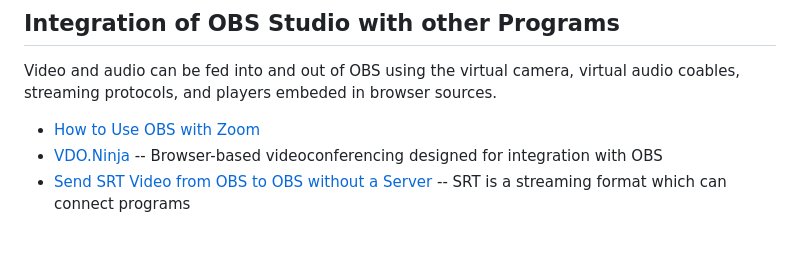
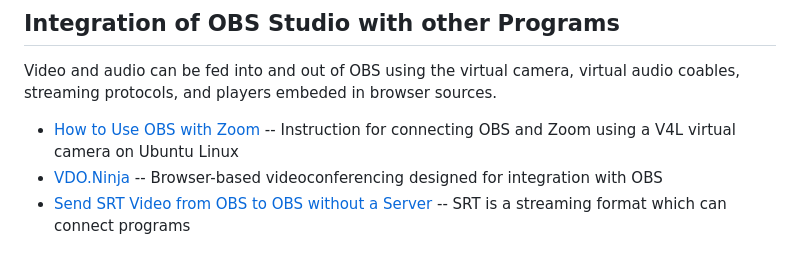
Before and after one commit to david672orford/pub-tools, a Markdown page: docs/notes-on-obs.md, the part around the change. GitHub-like rendering.

Commit message:
Docs: ink description added

```diff
--- a/docs/notes-on-obs.md
+++ b/docs/notes-on-obs.md
@@ -14,7 +14,7 @@
 Video and audio can be fed into and out of OBS using the virtual camera,
 virtual audio coables, streaming protocols, and players embeded in browser sources.
 
-* [How to Use OBS with Zoom](https://www.eigenmagic.com/2020/04/22/how-to-use-obs-studio-with-zoom/)
+* [How to Use OBS with Zoom](https://www.eigenmagic.com/2020/04/22/how-to-use-obs-studio-with-zoom/) -- Instruction for connecting OBS and Zoom using a V4L virtual camera on Ubuntu Linux
 * [VDO.Ninja](https://docs.vdo.ninja/) -- Browser-based videoconferencing designed for integration with OBS
 * [Send SRT Video from OBS to OBS without a Server](https://youtu.be/eDgZ-IqvCJc?si=jGq48syIcpUk4IIL) -- SRT is a streaming format which can connect programs
 
```
